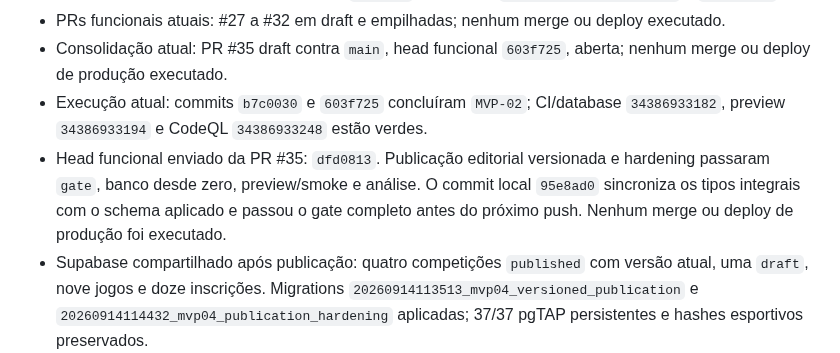
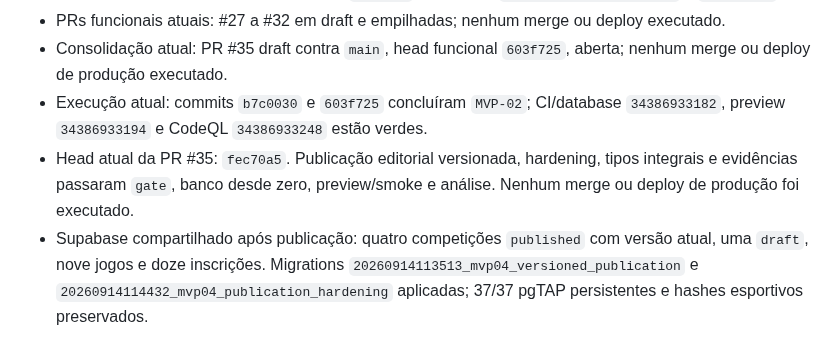
Before and after one commit to renato-lucindo/base-do-basquete, a Markdown page: HANDOFF.md, the part around the change. Rendered like a GitHub page.

Commit message:
docs(mvp04): record final green head

```diff
--- a/HANDOFF.md
+++ b/HANDOFF.md
@@ -366,7 +366,7 @@ CLOUDFLARE_ACCOUNT_ID
 - PRs funcionais atuais: #27 a #32 em draft e empilhadas; nenhum merge ou deploy executado.
 - Consolidação atual: PR #35 draft contra `main`, head funcional `603f725`, aberta; nenhum merge ou deploy de produção executado.
 - Execução atual: commits `b7c0030` e `603f725` concluíram `MVP-02`; CI/database `34386933182`, preview `34386933194` e CodeQL `34386933248` estão verdes.
-- Head funcional enviado da PR #35: `dfd0813`. Publicação editorial versionada e hardening passaram `gate`, banco desde zero, preview/smoke e análise. O commit local `95e8ad0` sincroniza os tipos integrais com o schema aplicado e passou o gate completo antes do próximo push. Nenhum merge ou deploy de produção foi executado.
+- Head atual da PR #35: `fec70a5`. Publicação editorial versionada, hardening, tipos integrais e evidências passaram `gate`, banco desde zero, preview/smoke e análise. Nenhum merge ou deploy de produção foi executado.
 - Supabase compartilhado após publicação: quatro competições `published` com versão atual, uma `draft`, nove jogos e doze inscrições. Migrations `20260914113513_mvp04_versioned_publication` e `20260914114432_mvp04_publication_hardening` aplicadas; 37/37 pgTAP persistentes e hashes esportivos preservados.
 - Este documento é o follow-up final pós-merge; para o HEAD mais recente, consultar `git log --oneline -10`.
 
```
